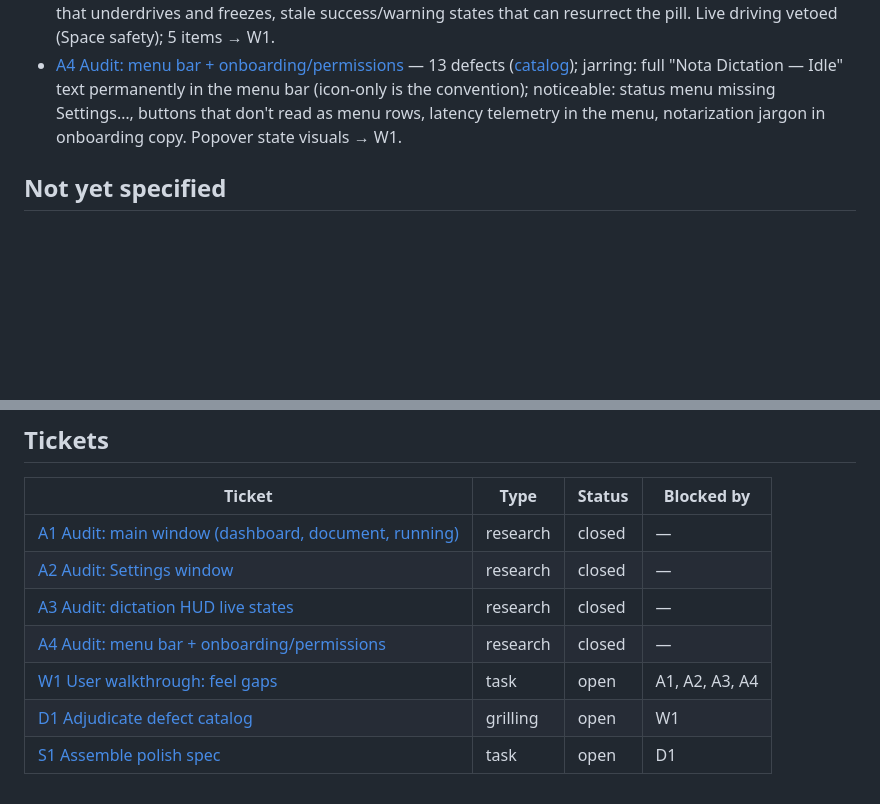
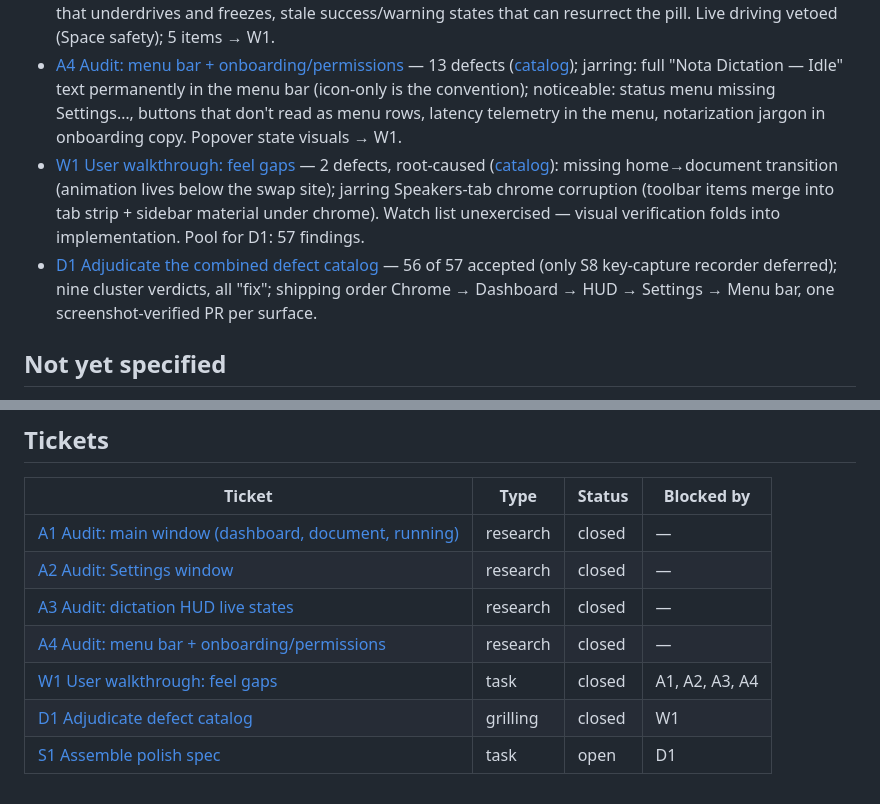
Before and after one commit to xiafawu/nota, a Markdown page: .eval-loop/app-polish/map.md, 2 parts joined by grey strips. Rendered like a GitHub page; blank space fills up the shorter version.

Commit message:
docs(polish): close W1 walkthrough; resolve D1 adjudication — 56/57 accepted, ship order locked
Co-Authored-By: Claude Fable 5 <noreply@anthropic.com>

```diff
--- a/.eval-loop/app-polish/map.md
+++ b/.eval-loop/app-polish/map.md
@@ -36,6 +36,8 @@ capture-compare loop an implementer without eyes lacks. Foreground.
 - [A2 Audit: Settings window](tickets/A2-audit-settings.md) — 13 defects, none jarring ([catalog](assets/A2-catalog.md)); structurally sound (grouped Forms, native toolbar); fixes cluster on header/label duplication, fixed-height-for-all-tabs, env-var-speak + always-armed fields in API Keys, dead controls + debug telemetry in Speakers. Four tabs code-audited only → W1.
 - [A3 Audit: dictation HUD live states](tickets/A3-audit-hud.md) — 12 defects, none jarring ([catalog](assets/A3-catalog.md)); clusters: wrong positioning anchor (Nota's own windows, not the dictation target), per-tick reposition fighting animations, linear RMS meter that underdrives and freezes, stale success/warning states that can resurrect the pill. Live driving vetoed (Space safety); 5 items → W1.
 - [A4 Audit: menu bar + onboarding/permissions](tickets/A4-audit-menubar-onboarding.md) — 13 defects ([catalog](assets/A4-catalog.md)); jarring: full "Nota Dictation — Idle" text permanently in the menu bar (icon-only is the convention); noticeable: status menu missing Settings…, buttons that don't read as menu rows, latency telemetry in the menu, notarization jargon in onboarding copy. Popover state visuals → W1.
+- [W1 User walkthrough: feel gaps](tickets/W1-user-walkthrough.md) — 2 defects, root-caused ([catalog](assets/W1-catalog.md)): missing home→document transition (animation lives below the swap site); jarring Speakers-tab chrome corruption (toolbar items merge into tab strip + sidebar material under chrome). Watch list unexercised — visual verification folds into implementation. Pool for D1: 57 findings.
+- [D1 Adjudicate the combined defect catalog](tickets/D1-adjudicate-catalog.md) — 56 of 57 accepted (only S8 key-capture recorder deferred); nine cluster verdicts, all "fix"; shipping order Chrome → Dashboard → HUD → Settings → Menu bar, one screenshot-verified PR per surface.
 
 ## Not yet specified
 
@@ -60,6 +62,6 @@ capture-compare loop an implementer without eyes lacks. Foreground.
 | [A2 Audit: Settings window](tickets/A2-audit-settings.md) | research | closed | — |
 | [A3 Audit: dictation HUD live states](tickets/A3-audit-hud.md) | research | closed | — |
 | [A4 Audit: menu bar + onboarding/permissions](tickets/A4-audit-menubar-onboarding.md) | research | closed | — |
-| [W1 User walkthrough: feel gaps](tickets/W1-user-walkthrough.md) | task | open | A1, A2, A3, A4 |
-| [D1 Adjudicate defect catalog](tickets/D1-adjudicate-catalog.md) | grilling | open | W1 |
+| [W1 User walkthrough: feel gaps](tickets/W1-user-walkthrough.md) | task | closed | A1, A2, A3, A4 |
+| [D1 Adjudicate defect catalog](tickets/D1-adjudicate-catalog.md) | grilling | closed | W1 |
 | [S1 Assemble polish spec](tickets/S1-assemble-spec.md) | task | open | D1 |
```
Also changed, not shown: 2 other files.
